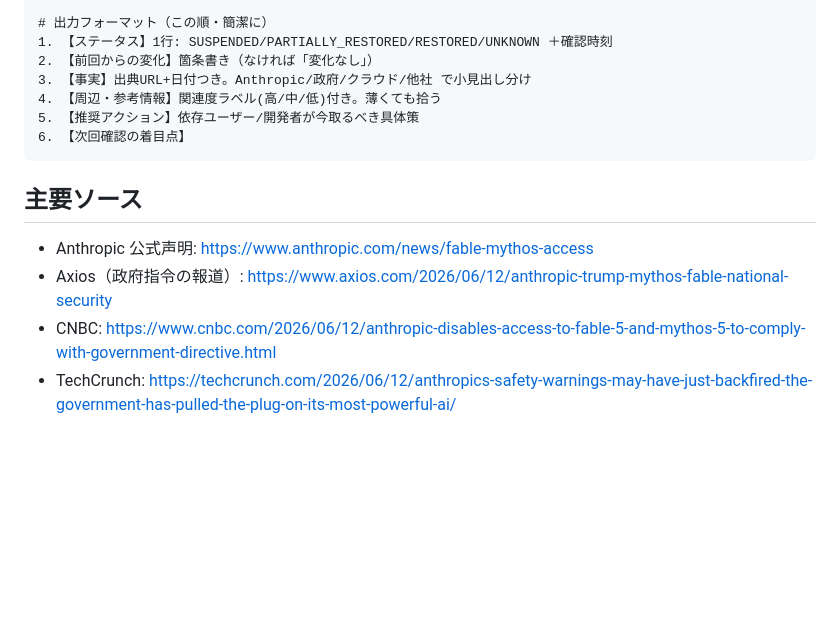
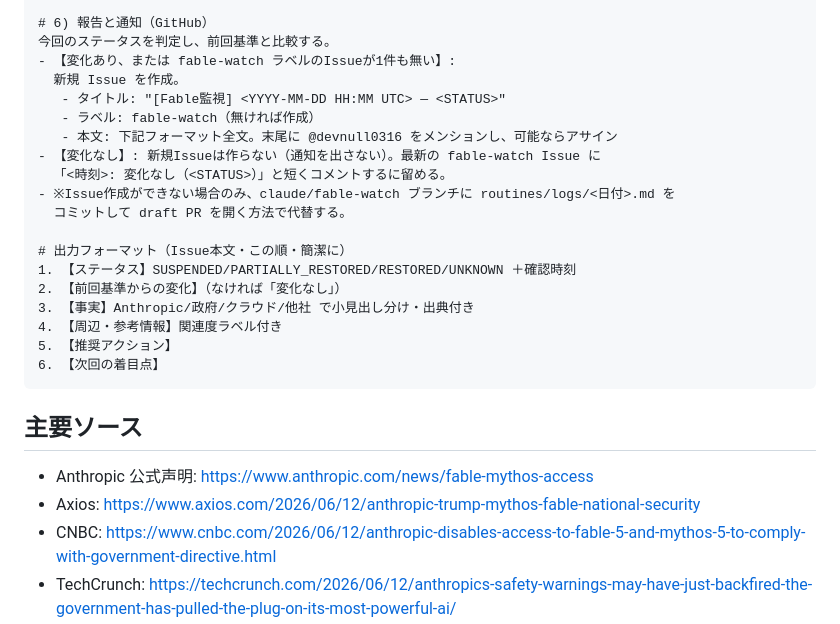
Before and after one commit to devnull0316/devnull-studio, a Markdown page: routines/fable-watch.md, the part around one of its changes. Rendered like a GitHub page; blank space fills up the shorter version.

````diff
--- a/routines/fable-watch.md
+++ b/routines/fable-watch.md
@@ -86,17 +80,29 @@ E. 速報の裏取りのみ
 
-# 出力フォーマット（この順・簡潔に）
-1. 【ステータス】1行: SUSPENDED/PARTIALLY_RESTORED/RESTORED/UNKNOWN ＋確認時刻
-2. 【前回からの変化】箇条書き（なければ「変化なし」）
-3. 【事実】出典URL+日付つき。Anthropic/政府/クラウド/他社 で小見出し分け
-4. 【周辺・参考情報】関連度ラベル(高/中/低)付き。薄くても拾う
-5. 【推奨アクション】依存ユーザー/開発者が今取るべき具体策
-6. 【次回確認の着目点】
+# 6) 報告と通知（GitHub）
+今回のステータスを判定し、前回基準と比較する。
+- 【変化あり、または fable-watch ラベルのIssueが1件も無い】:
+  新規 Issue を作成。
+   - タイトル: "[Fable監視] <YYYY-MM-DD HH:MM UTC> — <STATUS>"
+   - ラベル: fable-watch（無ければ作成）
+   - 本文: 下記フォーマット全文。末尾に @devnull0316 をメンションし、可能ならアサイン
+- 【変化なし】: 新規Issueは作らない（通知を出さない）。最新の fable-watch Issue に
+  「<時刻>: 変化なし（<STATUS>）」と短くコメントするに留める。
+- ※Issue作成ができない場合のみ、claude/fable-watch ブランチに routines/logs/<日付>.md を
+  コミットして draft PR を開く方法で代替する。
+
+# 出力フォーマット（Issue本文・この順・簡潔に）
+1. 【ステータス】SUSPENDED/PARTIALLY_RESTORED/RESTORED/UNKNOWN ＋確認時刻
+2. 【前回基準からの変化】（なければ「変化なし」）
+3. 【事実】Anthropic/政府/クラウド/他社 で小見出し分け・出典付き
+4. 【周辺・参考情報】関連度ラベル付き
+5. 【推奨アクション】
+6. 【次回の着目点】
 ```
 
 ## 主要ソース
 
 - Anthropic 公式声明: https://www.anthropic.com/news/fable-mythos-access
-- Axios（政府指令の報道）: https://www.axios.com/2026/06/12/anthropic-trump-mythos-fable-national-security
+- Axios: https://www.axios.com/2026/06/12/anthropic-trump-mythos-fable-national-security
 - CNBC: https://www.cnbc.com/2026/06/12/anthropic-disables-access-to-fable-5-and-mythos-5-to-comply-with-government-directive.html
 - TechCrunch: https://techcrunch.com/2026/06/12/anthropics-safety-warnings-may-have-just-backfired-the-government-has-pulled-the-plug-on-its-most-powerful-ai/
 - Claude Code Routines（実行機能）: https://code.claude.com/docs/en/routines.md
````
Also changed, not shown: other parts of routines/fable-watch.md (+46 -52 lines).
